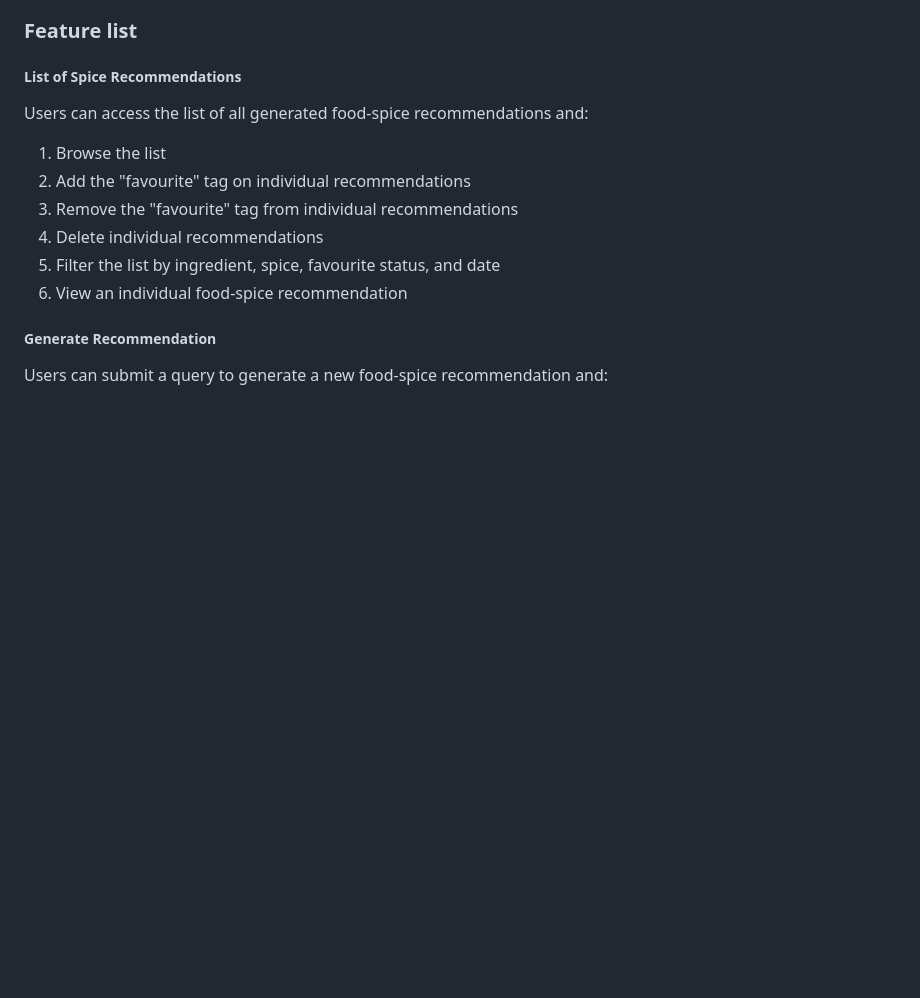
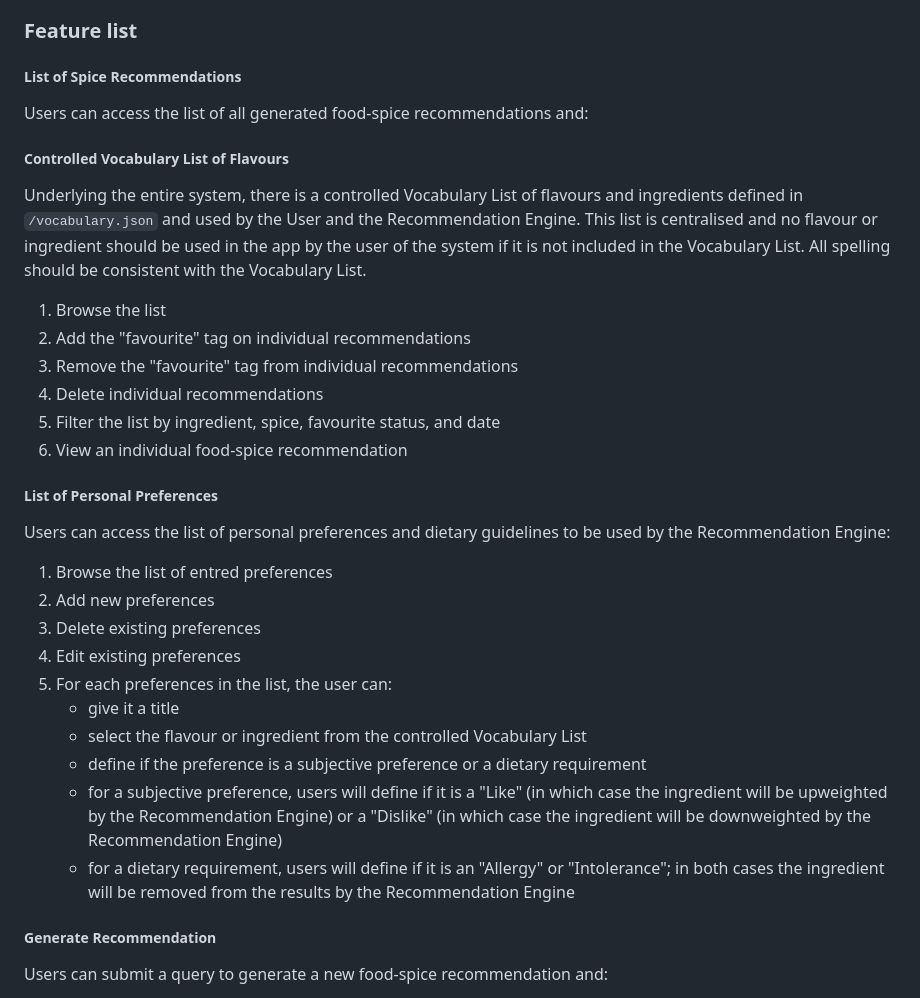
Before and after one commit to marek-kultys/spice, a Markdown page: product-definition.md, the part around the change. GitHub-like rendering; blank space fills up the shorter version.

Commit message:
Add new sections
- List of Personal Preferences
- Controlled Vocabulary

```diff
--- a/product-definition.md
+++ b/product-definition.md
@@ -25,12 +25,26 @@ Every spice recommendation is stored in the app. Users are able to favourite and
 
 ##### List of Spice Recommendations
 Users can access the list of all generated food-spice recommendations and:
+##### Controlled Vocabulary List of Flavours
+Underlying the entire system, there is a controlled Vocabulary List of flavours and ingredients defined in `/vocabulary.json` and used by the User and the Recommendation Engine. This list is centralised and no flavour or ingredient should be used in the app by the user of the system if it is not included in the Vocabulary List. All spelling should be consistent with the Vocabulary List.
 1. Browse the list
 2. Add the "favourite" tag on individual recommendations
 3. Remove the "favourite" tag from individual recommendations
 4. Delete individual recommendations
 5. Filter the list by ingredient, spice, favourite status, and date
 6. View an individual food-spice recommendation
+##### List of Personal Preferences
+Users can access the list of personal preferences and dietary guidelines to be used by the Recommendation Engine:
+1. Browse the list of entred preferences
+2. Add new preferences
+3. Delete existing preferences
+4. Edit existing preferences
+5. For each preferences in the list, the user can:
+    - give it a title
+    - select the flavour or ingredient from the controlled Vocabulary List
+    - define if the preference is a subjective preference or a dietary requirement
+    - for a subjective preference, users will define if it is a "Like" (in which case the ingredient will be upweighted by the Recommendation Engine) or a "Dislike" (in which case the ingredient will be downweighted by the Recommendation Engine)
+    - for a dietary requirement, users will define if it is an "Allergy" or "Intolerance"; in both cases the ingredient will be removed from the results by the Recommendation Engine
 
 ##### Generate Recommendation
 Users can submit a query to generate a new food-spice recommendation and:
```
